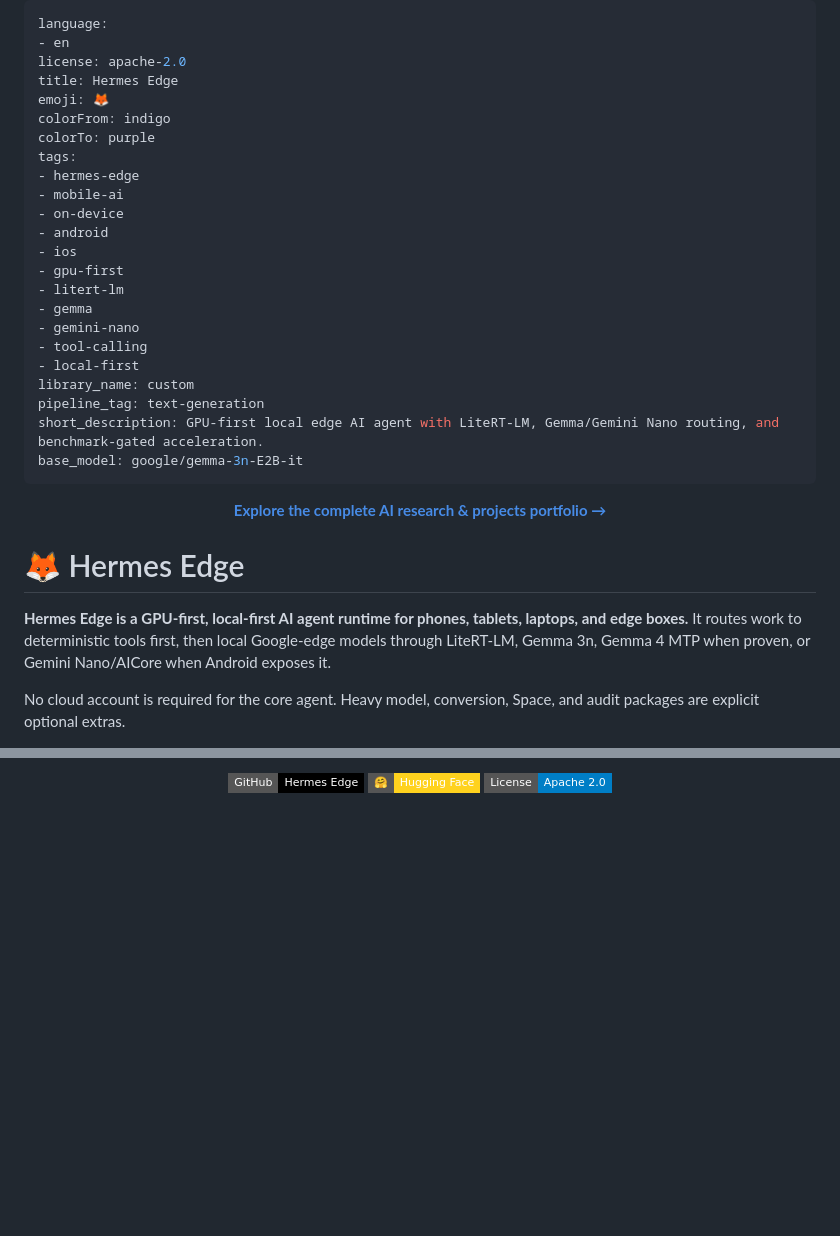
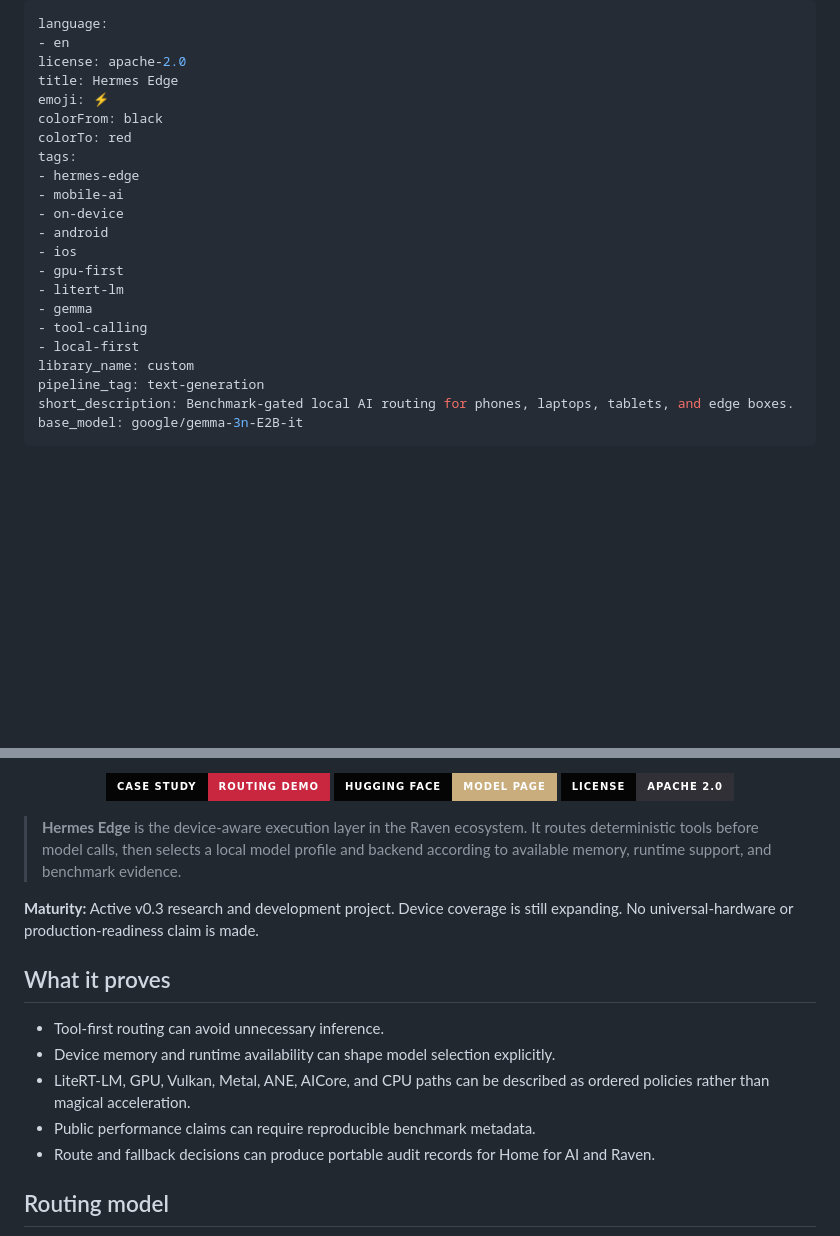
Before and after one commit to simpliibarrii-crypto/hermes-edge, a Markdown page: README.md, 2 parts joined by grey strips. Rendered like a GitHub page; badges without logos; blank space fills up the shorter version.

```diff
--- a/README.md
+++ b/README.md
@@ -3,9 +3,9 @@ language:
 - en
 license: apache-2.0
 title: Hermes Edge
-emoji: 🦊
-colorFrom: indigo
-colorTo: purple
+emoji: ⚡
+colorFrom: black
+colorTo: red
 tags:
 - hermes-edge
 - mobile-ai
@@ -15,24 +15,12 @@ tags:
 - gpu-first
 - litert-lm
 - gemma
-- gemini-nano
 - tool-calling
 - local-first
 library_name: custom
 pipeline_tag: text-generation
-short_description: GPU-first local edge AI agent with LiteRT-LM, Gemma/Gemini Nano routing, and benchmark-gated acceleration.
+short_description: Benchmark-gated local AI routing for phones, laptops, tablets, and edge boxes.
 base_model: google/gemma-3n-E2B-it
 ---
-<p align="center">
-  <strong><a href="https://barry-ai-public.simpliibarrii.chatgpt.site">Explore the complete AI research & projects portfolio →</a></strong>
-</p>
-
-
-# 🦊 Hermes Edge
-
-**Hermes Edge is a GPU-first, local-first AI agent runtime for phones, tablets, laptops, and edge boxes.**
-It routes work to deterministic tools first, then local Google-edge models through LiteRT-LM, Gemma 3n, Gemma 4 MTP when proven, or Gemini Nano/AICore when Android exposes it.
-
-No cloud account is required for the core agent. Heavy model, conversion, Space, and audit packages are explicit optional extras.
 
 <p align="center">
@@ -40,8 +28,22 @@ No cloud account is required for the core agent. Heavy model, conversion, Space,
 </p>
 
 <p align="center">
-  <a href="https://github.com/simpliibarrii-crypto/hermes-edge"><img src="https://img.shields.io/badge/GitHub-Hermes%20Edge-black?style=flat-square" alt="GitHub"></a>
-  <a href="https://huggingface.co/bclermo/hermes-edge"><img src="https://img.shields.io/badge/%F0%9F%A4%97-Hugging%20Face-FFD21E?style=flat-square" alt="Hugging Face"></a>
-  <a href="LICENSE"><img src="https://img.shields.io/badge/License-Apache%202.0-blue?style=flat-square" alt="License"></a>
+  <a href="https://simpliibarrii-crypto.github.io/project.html?project=hermes-edge"><img alt="Routing demo" src="https://img.shields.io/badge/CASE_STUDY-ROUTING_DEMO-C8273F?style=for-the-badge&labelColor=050505"></a>
+  <a href="https://huggingface.co/bclermo/hermes-edge"><img alt="Hugging Face" src="https://img.shields.io/badge/HUGGING_FACE-MODEL_PAGE-C9AD7D?style=for-the-badge&labelColor=050505"></a>
+  <a href="LICENSE"><img alt="License" src="https://img.shields.io/badge/LICENSE-APACHE_2.0-303036?style=for-the-badge&labelColor=050505"></a>
 </p>
 
+> **Hermes Edge** is the device-aware execution layer in the Raven ecosystem. It routes deterministic tools before model calls, then selects a local model profile and backend according to available memory, runtime support, and benchmark evidence.
+
+**Maturity:** Active v0.3 research and development project. Device coverage is still expanding. No universal-hardware or production-readiness claim is made.
+
+## What it proves
+
+- Tool-first routing can avoid unnecessary inference.
+- Device memory and runtime availability can shape model selection explicitly.
+- LiteRT-LM, GPU, Vulkan, Metal, ANE, AICore, and CPU paths can be described as ordered policies rather than magical acceleration.
+- Public performance claims can require reproducible benchmark metadata.
+- Route and fallback decisions can produce portable audit records for Home for AI and Raven.
+
+## Routing model
+
```
Also changed, not shown: other parts of README.md (+54 -115 lines).
